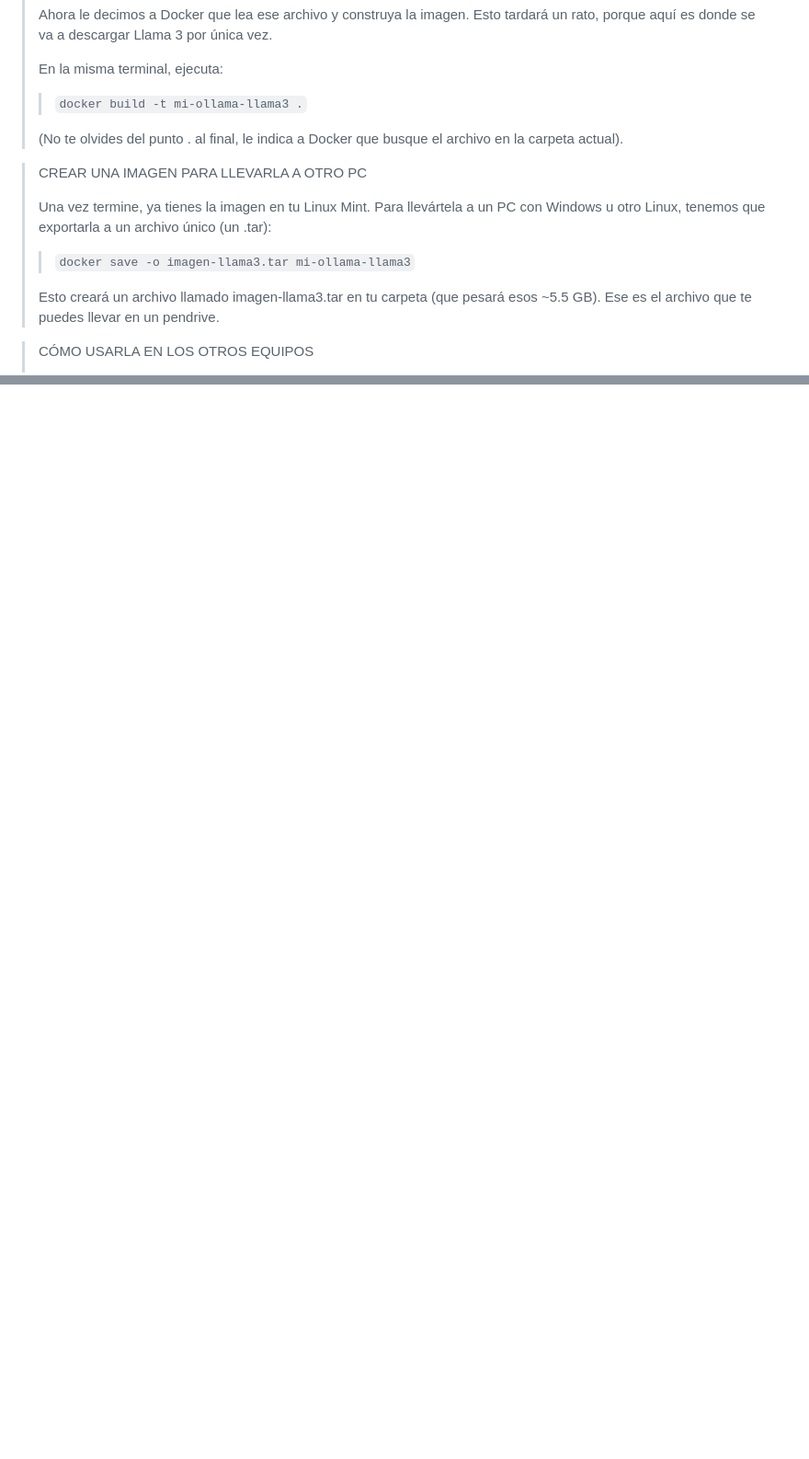
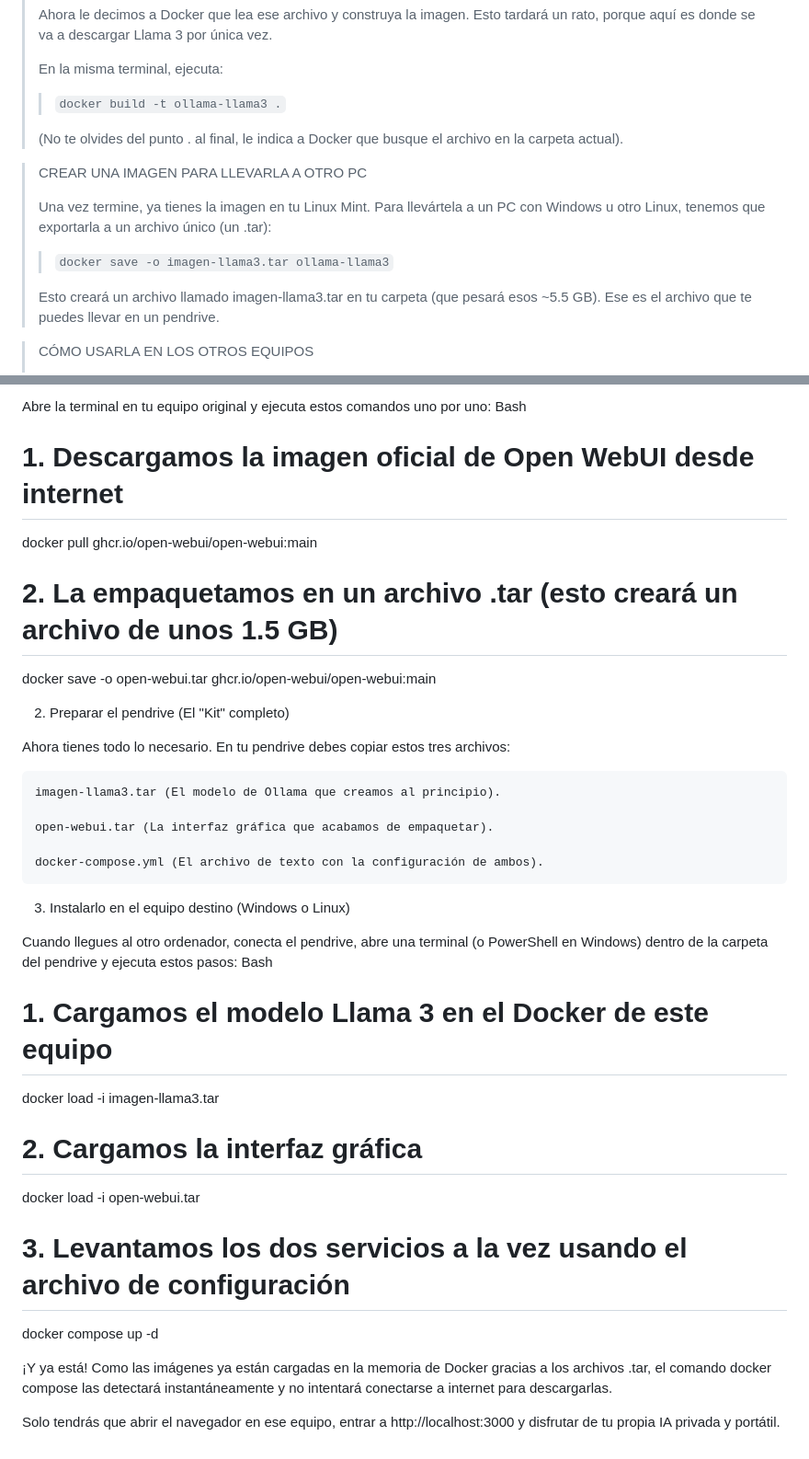
Before and after one commit to A-nit-A/AI_Triage, a Markdown page: Ollama/Docker.md, 2 parts joined by grey strips. Shown at 92% size. Drawn GitHub-style; blank space fills up the shorter version.

Commit message:
Cambios instalación Llama3 con docker

```diff
--- a/Ollama/Docker.md
+++ b/Ollama/Docker.md
@@ -51,7 +51,7 @@
 >
 >En la misma terminal, ejecuta:
 >
->> `docker build -t mi-ollama-llama3 .`
+>> `docker build -t ollama-llama3 .`
 >
 >(No te olvides del punto . al final, le indica a Docker que busque el archivo en la carpeta actual).
 
@@ -59,7 +59,7 @@
 >
 >Una vez termine, ya tienes la imagen en tu Linux Mint. Para llevártela a un PC con Windows u otro Linux, tenemos que exportarla a un archivo único (un .tar):
 >
->> `docker save -o imagen-llama3.tar mi-ollama-llama3`
+>> `docker save -o imagen-llama3.tar ollama-llama3`
 >
 >Esto creará un archivo llamado imagen-llama3.tar en tu carpeta (que pesará esos ~5.5 GB). Ese es el archivo que te puedes llevar en un pendrive.
 
@@ -157,0 +195,36 @@ Portabilidad	Total (archivo .tar)	    Total (archivo .tar)
+Abre la terminal en tu equipo original y ejecuta estos comandos uno por uno:
+Bash
+
+# 1. Descargamos la imagen oficial de Open WebUI desde internet
+docker pull ghcr.io/open-webui/open-webui:main
+
+# 2. La empaquetamos en un archivo .tar (esto creará un archivo de unos 1.5 GB)
+docker save -o open-webui.tar ghcr.io/open-webui/open-webui:main
+
+2. Preparar el pendrive (El "Kit" completo)
+
+Ahora tienes todo lo necesario. En tu pendrive debes copiar estos tres archivos:
+
+    imagen-llama3.tar (El modelo de Ollama que creamos al principio).
+
+    open-webui.tar (La interfaz gráfica que acabamos de empaquetar).
+
+    docker-compose.yml (El archivo de texto con la configuración de ambos).
+
+3. Instalarlo en el equipo destino (Windows o Linux)
+
+Cuando llegues al otro ordenador, conecta el pendrive, abre una terminal (o PowerShell en Windows) dentro de la carpeta del pendrive y ejecuta estos pasos:
+Bash
+
+# 1. Cargamos el modelo Llama 3 en el Docker de este equipo
+docker load -i imagen-llama3.tar
+
+# 2. Cargamos la interfaz gráfica
+docker load -i open-webui.tar
+
+# 3. Levantamos los dos servicios a la vez usando el archivo de configuración
+docker compose up -d
+
+¡Y ya está! Como las imágenes ya están cargadas en la memoria de Docker gracias a los archivos .tar, el comando docker compose las detectará instantáneamente y no intentará conectarse a internet para descargarlas.
+
+Solo tendrás que abrir el navegador en ese equipo, entrar a http://localhost:3000 y disfrutar de tu propia IA privada y portátil.
```
Also changed, not shown: other parts of Ollama/Docker.md (+91 -54 lines).
